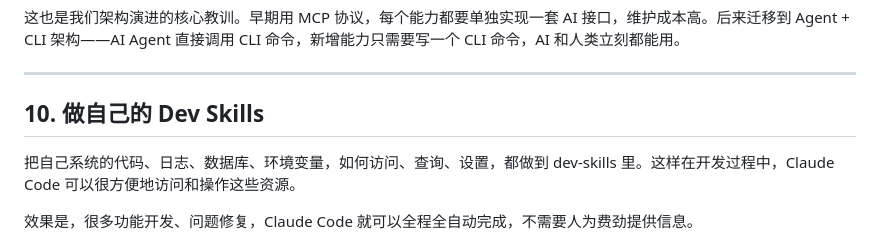
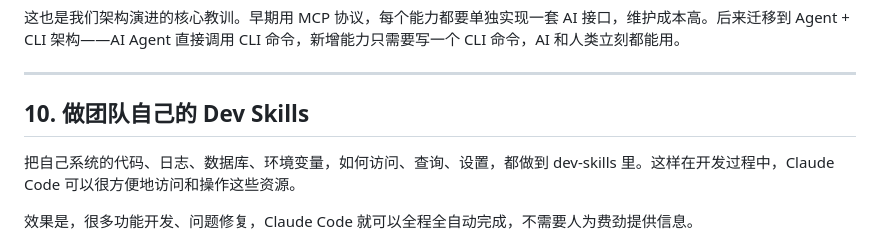
Before and after one commit to Optima-Chat/cc-best-practice, a Markdown page: ai-native-dev-best-practices.md, the part around the change. Drawn GitHub-style.

Commit message:
修改第10点标题：做自己的 → 做团队自己的 Dev Skills
Co-Authored-By: Claude Opus 4.6 <noreply@anthropic.com>

```diff
--- a/ai-native-dev-best-practices.md
+++ b/ai-native-dev-best-practices.md
@@ -97,7 +97,7 @@ Claude Code 写的代码你不确定对不对，但测试是验证正确性最
 
 ---
 
-## 10. 做自己的 Dev Skills
+## 10. 做团队自己的 Dev Skills
 
 把自己系统的代码、日志、数据库、环境变量，如何访问、查询、设置，都做到 dev-skills 里。这样在开发过程中，Claude Code 可以很方便地访问和操作这些资源。
 
```
